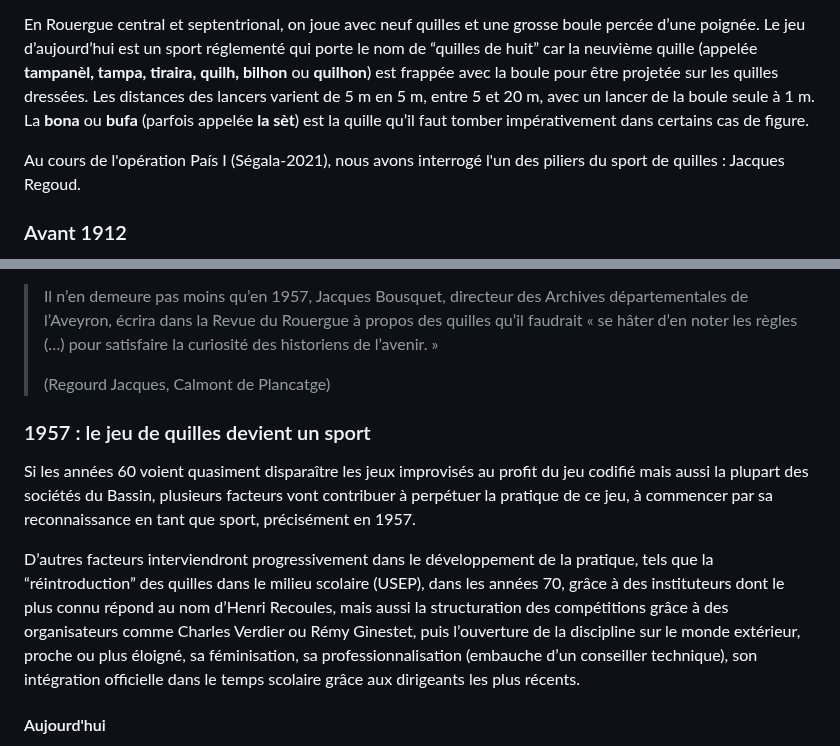
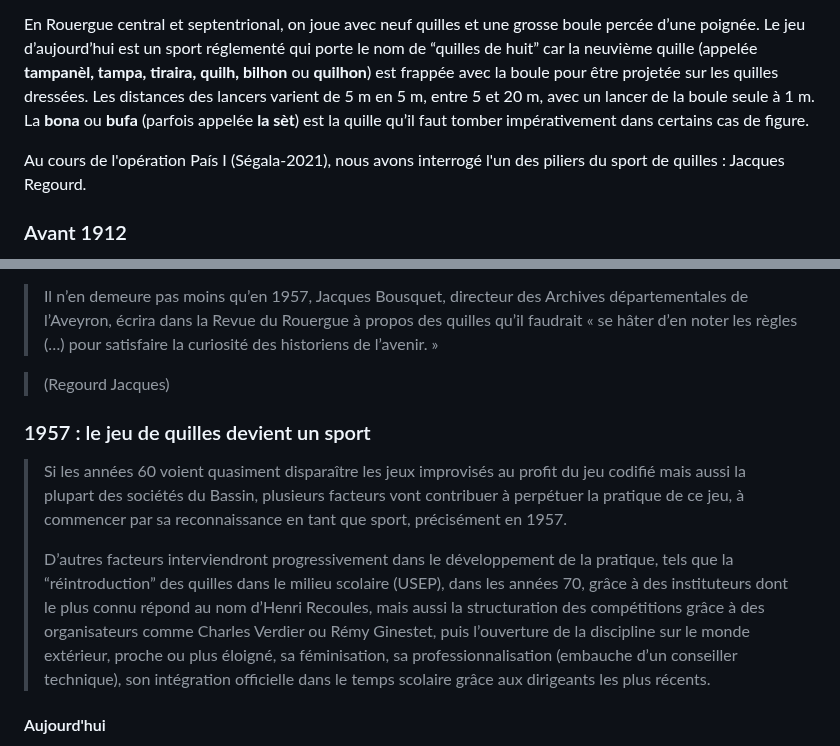
Before and after one commit to Siwa12100/Archius, a Markdown page: src/ioa/menu.md, 2 parts joined by grey strips. Rendered like a GitHub page.

Commit message:
ajout quilles

```diff
--- a/src/ioa/menu.md
+++ b/src/ioa/menu.md
@@ -10,7 +10,7 @@ Le sport traditionnel du Rouergue était et reste le jeu de quilles. Les hommes
 
 En Rouergue central et septentrional, on joue avec neuf quilles et une grosse boule percée d’une poignée. Le jeu d’aujourd’hui est un sport réglementé qui porte le nom de “quilles de huit” car la neuvième quille (appelée **tampanèl, tampa, tiraira, quilh, bilhon** ou **quilhon**) est frappée avec la boule pour être projetée sur les quilles dressées. Les distances des lancers varient de 5 m en 5 m, entre 5 et 20 m, avec un lancer de la boule seule à 1 m. La **bona** ou **bufa** (parfois appelée **la sèt**) est la quille qu’il faut tomber impérativement dans certains cas de figure.
 
-Au cours de l'opération País I (Ségala-2021), nous avons interrogé l'un des piliers du sport de quilles : Jacques Regoud.
+Au cours de l'opération País I (Ségala-2021), nous avons interrogé l'un des piliers du sport de quilles : Jacques Regourd.
 
 ### Avant 1912
 Avant la codification du jeu de quilles de huit par le docteur Joseph Ayrignac (1874-1951) et ses amis de La Solidarité aveyronnaise en 1912, il existait de nombreuses variantes :
@@ -50,15 +50,15 @@ La boule (**bola**) était jadis en racine de noyer (**noguièr**), la poignée
 >Les quilles vivoteront, se nourrissant de la rivalité entre Aveyronnais de Paris et Aveyronnais du pays, notamment après la création de championnats de France en 1946, sans concerner plus de deux à trois cents joueurs répartis dans une vingtaine de sociétés en Aveyron et quatre ou cinq à Paris. L’Aveyron est alors scindé en secteurs géographiques. Rodez, Espalion et Decazeville sont les plus fournis. Les sociétés sont alors nombreuses dans le Bassin : Fontvernhes, Firmi, Hymes, Cransac, Le Gua, Auzits, Aubin, Rulhe, etc. Goutrens, Mayran, Escandolières fourniront aussi leur contingent.
 
 >Il n’en demeure pas moins qu’en 1957, Jacques Bousquet, directeur des Archives départementales de l’Aveyron, écrira dans la Revue du Rouergue à propos des quilles qu’il faudrait « se hâter d’en noter les règles (…) pour satisfaire la curiosité des historiens de l’avenir. »
->
-> (Regourd Jacques, Calmont de Plancatge)
+
+> (Regourd Jacques)
 
 
 ### 1957 : le jeu de quilles devient un sport
 
-Si les années 60 voient quasiment disparaître les jeux improvisés au profit du jeu codifié mais aussi la plupart des sociétés du Bassin, plusieurs facteurs vont contribuer à perpétuer la pratique de ce jeu, à commencer par sa reconnaissance en tant que sport, précisément en 1957.
-
-D’autres facteurs interviendront progressivement dans le développement de la pratique, tels que la “réintroduction” des quilles dans le milieu scolaire (USEP), dans les années 70, grâce à des instituteurs dont le plus connu répond au nom d’Henri Recoules, mais aussi la structuration des compétitions grâce à des organisateurs comme Charles Verdier ou Rémy Ginestet, puis l’ouverture de la discipline sur le monde extérieur, proche ou plus éloigné, sa féminisation, sa professionnalisation (embauche d’un conseiller technique), son intégration officielle dans le temps scolaire grâce aux dirigeants les plus récents.
+> Si les années 60 voient quasiment disparaître les jeux improvisés au profit du jeu codifié mais aussi la plupart des sociétés du Bassin, plusieurs facteurs vont contribuer à perpétuer la pratique de ce jeu, à commencer par sa reconnaissance en tant que sport, précisément en 1957.
+>
+> D’autres facteurs interviendront progressivement dans le développement de la pratique, tels que la “réintroduction” des quilles dans le milieu scolaire (USEP), dans les années 70, grâce à des instituteurs dont le plus connu répond au nom d’Henri Recoules, mais aussi la structuration des compétitions grâce à des organisateurs comme Charles Verdier ou Rémy Ginestet, puis l’ouverture de la discipline sur le monde extérieur, proche ou plus éloigné, sa féminisation, sa professionnalisation (embauche d’un conseiller technique), son intégration officielle dans le temps scolaire grâce aux dirigeants les plus récents.
 
 #### Aujourd'hui
 
```
